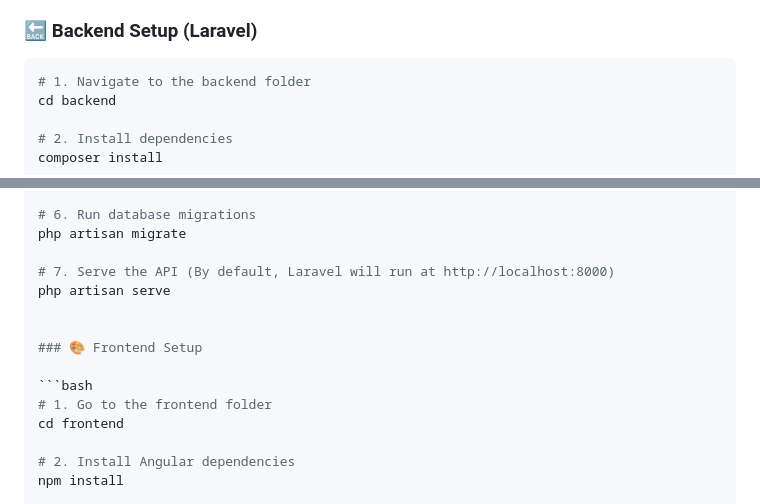
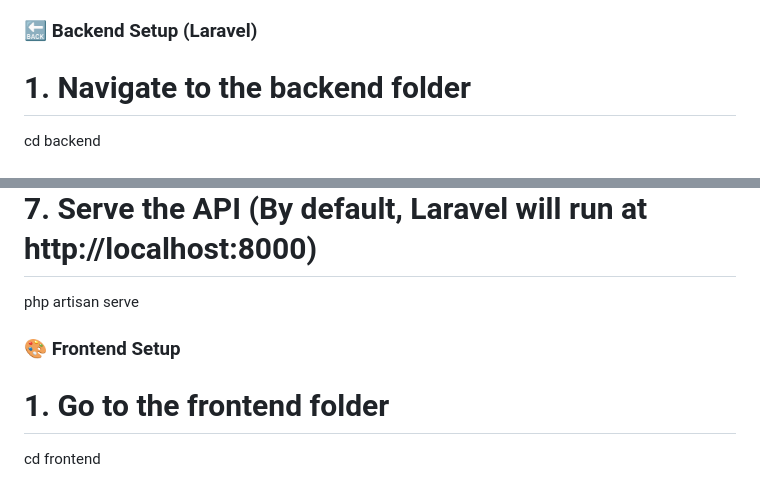
Before and after one commit to N-acker/TaskForce-Task_Manager, a Markdown page: README.md, 2 parts joined by grey strips. Drawn GitHub-style.

````diff
--- a/README.md
+++ b/README.md
@@ -47,7 +47,6 @@ A full-stack task management web app built with Angular and Laravel. Users can r
 
 ### 🔙 Backend Setup (Laravel)
 
-```bash
 # 1. Navigate to the backend folder
 cd backend
 
@@ -87,7 +86,6 @@ php artisan serve
 
 ### 🎨 Frontend Setup
 
-```bash
 # 1. Go to the frontend folder
 cd frontend
 
````
